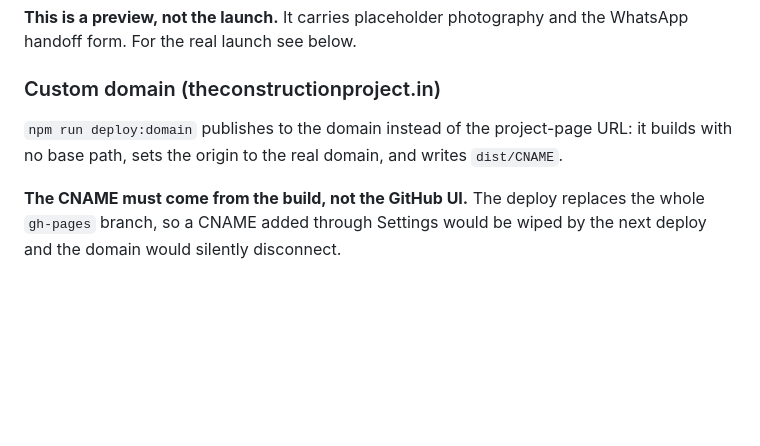
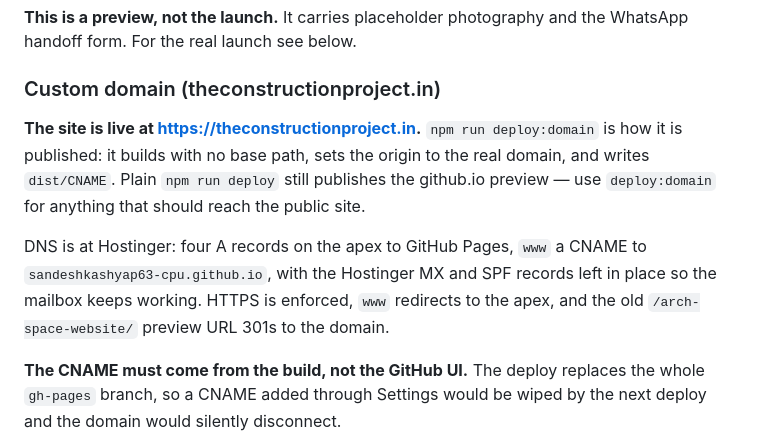
Before and after one commit to sandeshkashyap63-cpu/arch-space-website, a Markdown page: docs/BUILD-NOTES.md, the part around the change. Rendered like a GitHub page; blank space fills up the shorter version.

```diff
--- a/docs/BUILD-NOTES.md
+++ b/docs/BUILD-NOTES.md
@@ -560,9 +560,16 @@ the WhatsApp handoff form. For the real launch see below.
 
 ### Custom domain (theconstructionproject.in)
 
-`npm run deploy:domain` publishes to the domain instead of the project-page
-URL: it builds with no base path, sets the origin to the real domain, and
-writes `dist/CNAME`.
+**The site is live at https://theconstructionproject.in.**
+`npm run deploy:domain` is how it is published: it builds with no base path,
+sets the origin to the real domain, and writes `dist/CNAME`. Plain
+`npm run deploy` still publishes the github.io preview — use `deploy:domain`
+for anything that should reach the public site.
+
+DNS is at Hostinger: four A records on the apex to GitHub Pages, `www` a CNAME
+to `sandeshkashyap63-cpu.github.io`, with the Hostinger MX and SPF records left
+in place so the mailbox keeps working. HTTPS is enforced, `www` redirects to
+the apex, and the old `/arch-space-website/` preview URL 301s to the domain.
 
 **The CNAME must come from the build, not the GitHub UI.** The deploy replaces
 the whole `gh-pages` branch, so a CNAME added through Settings would be wiped
```
Also changed, not shown: README.md (+10 -10 lines).
